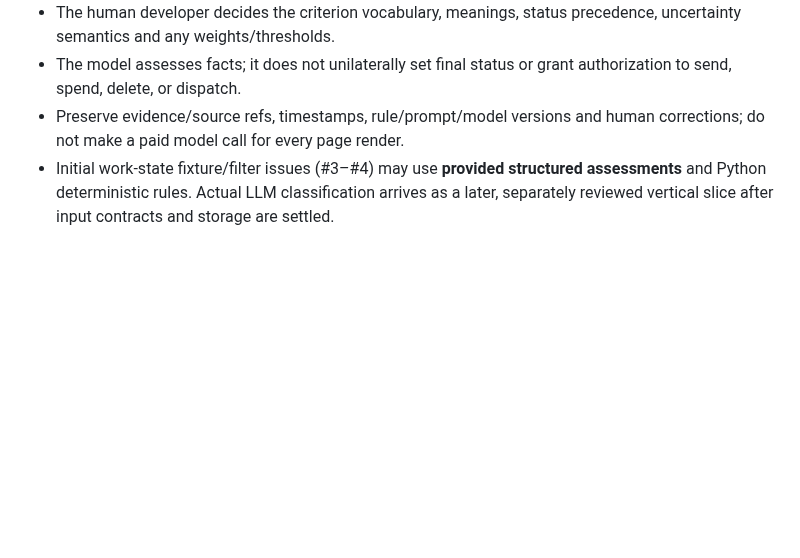
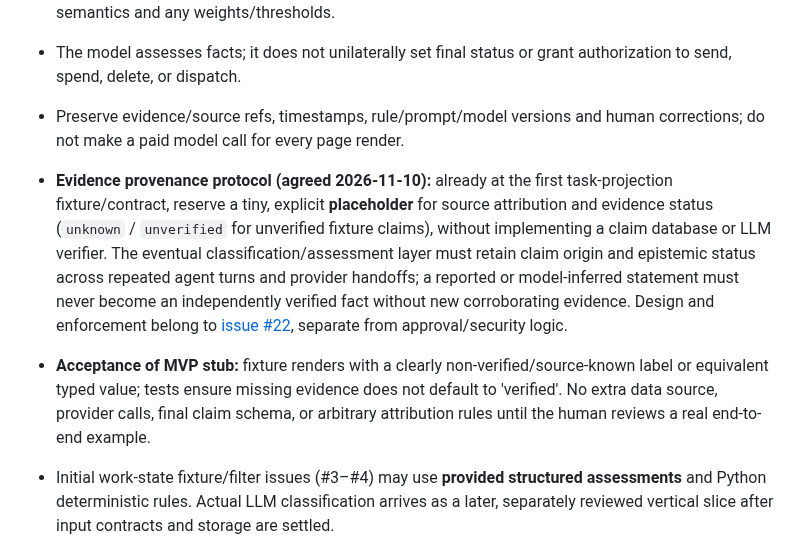
Before and after one commit to Ishayahu/work-control-plane, a Markdown page: docs/implementation-plan.md, the part around the change. Rendered like a GitHub page; blank space fills up the shorter version.

Commit message:
plan: add provenance stub to initial task projection

```diff
--- a/docs/implementation-plan.md
+++ b/docs/implementation-plan.md
@@ -49,6 +49,9 @@ Domain vocabulary and evaluation criteria should be primarily **human-readable,
 - The human developer decides the criterion vocabulary, meanings, status precedence, uncertainty semantics and any weights/thresholds.
 - The model assesses facts; it does not unilaterally set final status or grant authorization to send, spend, delete, or dispatch.
 - Preserve evidence/source refs, timestamps, rule/prompt/model versions and human corrections; do not make a paid model call for every page render.
+- **Evidence provenance protocol (agreed 2026-11-10):** already at the first task-projection fixture/contract, reserve a tiny, explicit **placeholder** for source attribution and evidence status (`unknown` / `unverified` for unverified fixture claims), without implementing a claim database or LLM verifier. The eventual classification/assessment layer must retain claim origin and epistemic status across repeated agent turns and provider handoffs; a reported or model-inferred statement must never become an independently verified fact without new corroborating evidence. Design and enforcement belong to [issue #22](https://github.com/Ishayahu/work-control-plane/issues/22), separate from approval/security logic.
+- **Acceptance of MVP stub:** fixture renders with a clearly non-verified/source-known label or equivalent typed value; tests ensure missing evidence does not default to 'verified'. No extra data source, provider calls, final claim schema, or arbitrary attribution rules until the human reviews a real end-to-end example.
+
 - Initial work-state fixture/filter issues (#3–#4) may use **provided structured assessments** and Python deterministic rules. Actual LLM classification arrives as a later, separately reviewed vertical slice after input contracts and storage are settled.
 
 ## Optional personal Telegram connector (issue #21)
```
